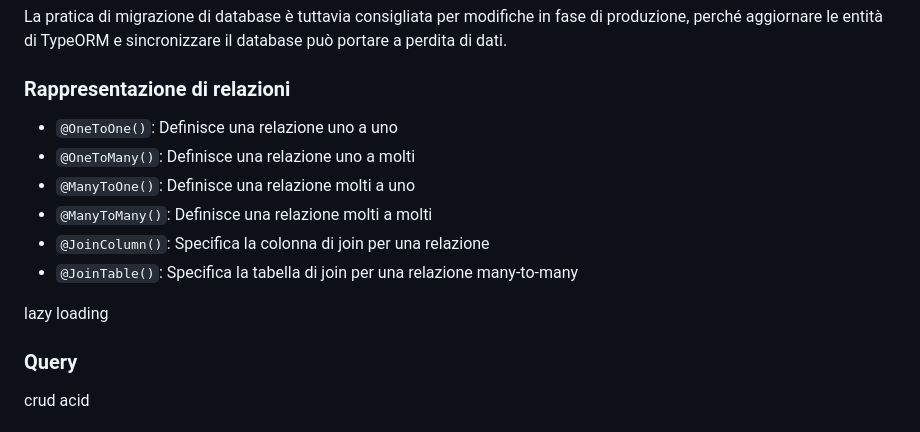
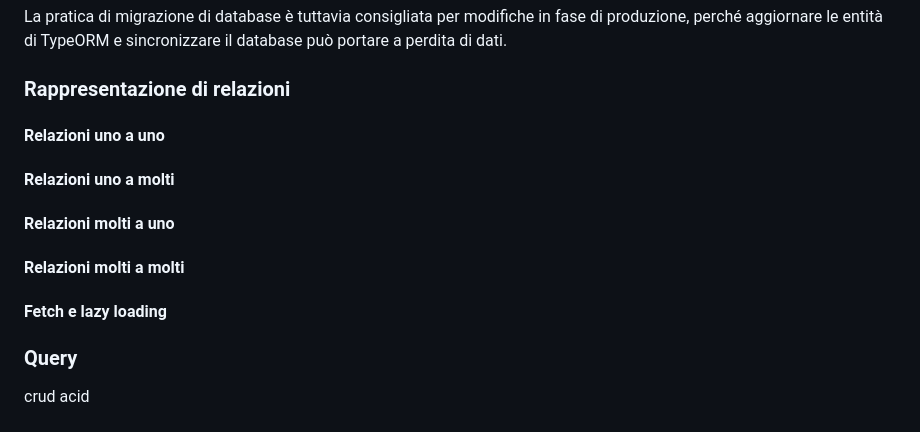
Before and after one commit to iacobucci/tesi-triennale, a Markdown page: 2-2-typeorm.md, the part around the change. Rendered like a GitHub page.

```diff
--- a/2-2-typeorm.md
+++ b/2-2-typeorm.md
@@ -551,15 +551,15 @@ La pratica di migrazione di database è tuttavia consigliata per modifiche in fa
 
 ### Rappresentazione di relazioni
 
--   `@OneToOne()`: Definisce una relazione uno a uno
--   `@OneToMany()`: Definisce una relazione uno a molti
--   `@ManyToOne()`: Definisce una relazione molti a uno
--   `@ManyToMany()`: Definisce una relazione molti a molti
--   `@JoinColumn()`: Specifica la colonna di join per una relazione
--   `@JoinTable()`: Specifica la tabella di join per una relazione many-to-many
+#### Relazioni uno a uno
 
+#### Relazioni uno a molti
 
-lazy loading
+#### Relazioni molti a uno
+
+#### Relazioni molti a molti
+
+#### Fetch e lazy loading
 
 ### Query
 
```
Also changed, not shown: 2-1-nuxt.md (+33 -6 lines), 3-soluzioni_di_design.md (+8 -2 lines), res/aws-1-setup.png (added), res/aws-2-infrastructure.png (added), res/aws-3-infrastructure.png (added), 4 other files.
